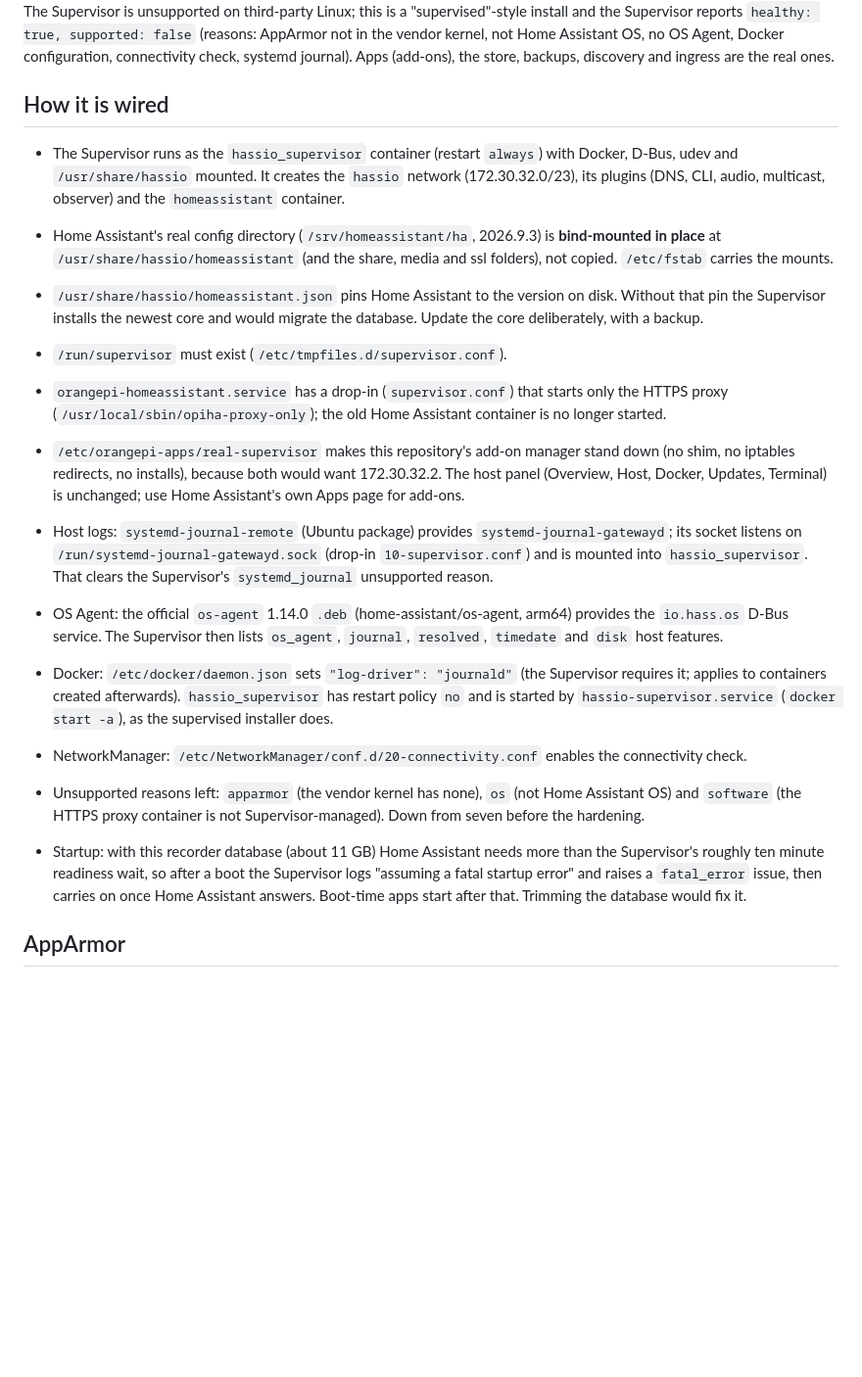
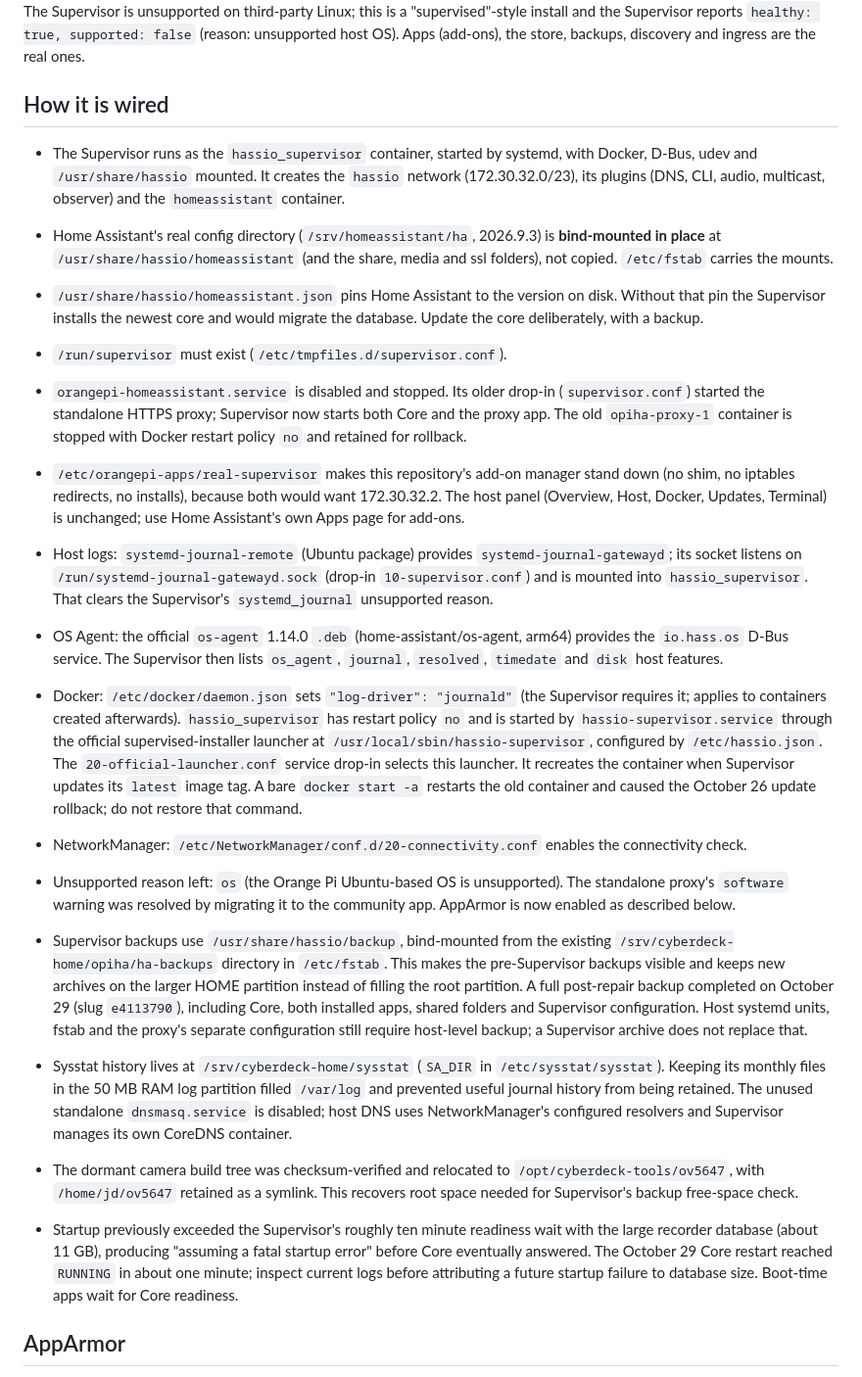
Before and after one commit to JerrettDavis/orangepi4pro-homeassistant, a Markdown page: docs/REAL-SUPERVISOR.md, the part around one of its changes. Shown at 98% size. Rendered like a GitHub page; blank space fills up the shorter version.

```diff
--- a/docs/REAL-SUPERVISOR.md
+++ b/docs/REAL-SUPERVISOR.md
@@ -4,11 +4,11 @@ Production Home Assistant on this appliance now runs under the actual Supervisor
 stack. The Supervisor is unsupported on third-party Linux; this is a "supervised"-style install and the Supervisor reports
-`healthy: true, supported: false` (reasons: AppArmor not in the vendor kernel, not Home Assistant OS, no OS Agent, Docker
-configuration, connectivity check, systemd journal). Apps (add-ons), the store, backups, discovery and ingress are the
+`healthy: true, supported: false` (reason: unsupported host OS).
+Apps (add-ons), the store, backups, discovery and ingress are the
 real ones.
 
 ## How it is wired
 
-* The Supervisor runs as the `hassio_supervisor` container (restart `always`) with Docker, D-Bus, udev and
+* The Supervisor runs as the `hassio_supervisor` container, started by systemd, with Docker, D-Bus, udev and
   `/usr/share/hassio` mounted. It creates the `hassio` network (172.30.32.0/23), its plugins (DNS, CLI, audio, multicast,
   observer) and the `homeassistant` container.
 * Home Assistant's real config directory (`/srv/homeassistant/ha`, 2026.9.3) is **bind-mounted in place** at
@@ -16,8 +16,9 @@ real ones.
 * `/usr/share/hassio/homeassistant.json` pins Home Assistant to the version on disk. Without that pin the Supervisor
   installs the newest core and would migrate the database. Update the core deliberately, with a backup.
 * `/run/supervisor` must exist (`/etc/tmpfiles.d/supervisor.conf`).
-* `orangepi-homeassistant.service` has a drop-in (`supervisor.conf`) that starts only the HTTPS proxy
-  (`/usr/local/sbin/opiha-proxy-only`); the old Home Assistant container is no longer started.
+* `orangepi-homeassistant.service` is disabled and stopped. Its older drop-in (`supervisor.conf`) started the standalone
+  HTTPS proxy; Supervisor now starts both Core and the proxy app. The old `opiha-proxy-1` container is stopped with
+  Docker restart policy `no` and retained for rollback.
 * `/etc/orangepi-apps/real-supervisor` makes this repository's add-on manager stand down (no shim, no iptables redirects,
   no installs), because both would want 172.30.32.2. The host panel (Overview, Host, Docker, Updates, Terminal) is unchanged;
   use Home Assistant's own Apps page for add-ons.
@@ -29,13 +30,29 @@ real ones.
   service. The Supervisor then lists `os_agent`, `journal`, `resolved`, `timedate` and `disk` host features.
 * Docker: `/etc/docker/daemon.json` sets `"log-driver": "journald"` (the Supervisor requires it; applies to containers
   created afterwards). `hassio_supervisor` has restart policy `no` and is started by `hassio-supervisor.service`
-  (`docker start -a`), as the supervised installer does.
+  through the official supervised-installer launcher at `/usr/local/sbin/hassio-supervisor`, configured by
+  `/etc/hassio.json`. The `20-official-launcher.conf` service drop-in selects this launcher. It recreates the container
+  when Supervisor updates its `latest` image tag. A bare `docker start -a` restarts the old container and caused the
+  October 26 update rollback; do not restore that command.
 * NetworkManager: `/etc/NetworkManager/conf.d/20-connectivity.conf` enables the connectivity check.
-* Unsupported reasons left: `apparmor` (the vendor kernel has none), `os` (not Home Assistant OS) and `software`
-  (the HTTPS proxy container is not Supervisor-managed). Down from seven before the hardening.
-* Startup: with this recorder database (about 11 GB) Home Assistant needs more than the Supervisor's roughly ten minute
-  readiness wait, so after a boot the Supervisor logs "assuming a fatal startup error" and raises a `fatal_error` issue,
-  then carries on once Home Assistant answers. Boot-time apps start after that. Trimming the database would fix it.
+* Unsupported reason left: `os` (the Orange Pi Ubuntu-based OS is unsupported). The standalone proxy's `software`
+  warning was resolved by migrating it to the community app. AppArmor is now enabled as described below.
+* Supervisor backups use `/usr/share/hassio/backup`, bind-mounted from the existing
+  `/srv/cyberdeck-home/opiha/ha-backups` directory in `/etc/fstab`. This makes the pre-Supervisor backups visible and
+  keeps new archives on the larger HOME partition instead of filling the root partition.
+  A full post-repair backup completed on October 29 (slug `e4113790`), including Core, both installed apps, shared
+  folders and Supervisor configuration. Host systemd units, fstab and the proxy's separate configuration still require
+  host-level backup; a Supervisor archive does not replace that.
+* Sysstat history lives at `/srv/cyberdeck-home/sysstat` (`SA_DIR` in `/etc/sysstat/sysstat`). Keeping its monthly
+  files in the 50 MB RAM log partition filled `/var/log` and prevented useful journal history from being retained.
+  The unused standalone `dnsmasq.service` is disabled; host DNS uses NetworkManager's configured resolvers and
+  Supervisor manages its own CoreDNS container.
+* The dormant camera build tree was checksum-verified and relocated to `/opt/cyberdeck-tools/ov5647`, with
+  `/home/jd/ov5647` retained as a symlink. This recovers root space needed for Supervisor's backup free-space check.
+* Startup previously exceeded the Supervisor's roughly ten minute readiness wait with the large recorder database
+  (about 11 GB), producing "assuming a fatal startup error" before Core eventually answered. The October 29 Core
+  restart reached `RUNNING` in about one minute; inspect current logs before attributing a future startup failure to
+  database size. Boot-time apps wait for Core readiness.
 
 ## AppArmor
 
```
Also changed, not shown: other parts of docs/REAL-SUPERVISOR.md (+35 -2 lines).
